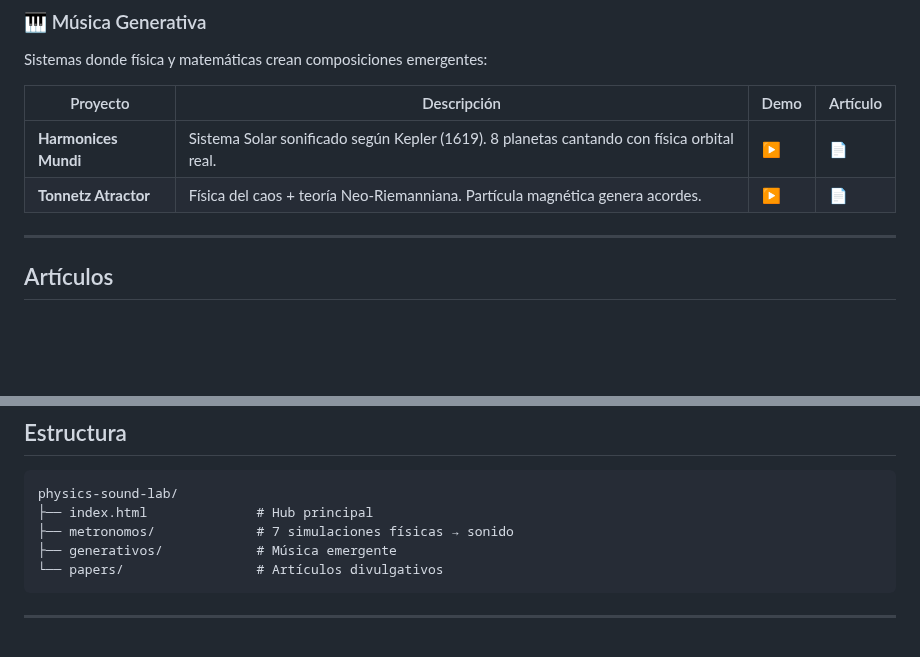
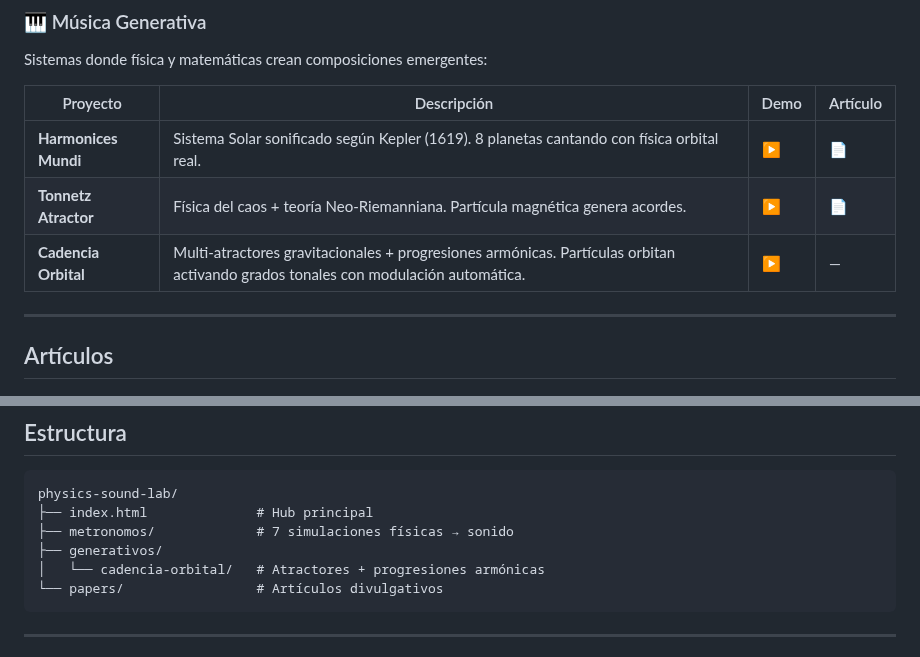
Before and after one commit to cjlkaiser-cpu/physics-sound-lab, a Markdown page: README.md, 2 parts joined by grey strips. GitHub-like rendering; blank space fills up the shorter version.

Commit message:
docs: add Cadencia Orbital to main README
🤖 Generated with [Claude Code](https://claude.com/claude-code)

Co-Authored-By: Claude Opus 4.5 <noreply@anthropic.com>

````diff
--- a/README.md
+++ b/README.md
@@ -30,6 +30,7 @@ Sistemas donde física y matemáticas crean composiciones emergentes:
 |----------|-------------|------|----------|
 | **Harmonices Mundi** | Sistema Solar sonificado según Kepler (1619). 8 planetas cantando con física orbital real. | [▶](https://cjlkaiser-cpu.github.io/harmonices-mundi/) | [📄](https://cjlkaiser-cpu.github.io/physics-sound-lab/papers/harmonices-mundi/ARTICLE_v1.html) |
 | **Tonnetz Atractor** | Física del caos + teoría Neo-Riemanniana. Partícula magnética genera acordes. | [▶](https://cjlkaiser-cpu.github.io/tonnetz-atractor/) | [📄](https://cjlkaiser-cpu.github.io/physics-sound-lab/papers/paper-tonnetz-atractor/ARTICLE_v1.html) |
+| **Cadencia Orbital** | Multi-atractores gravitacionales + progresiones armónicas. Partículas orbitan activando grados tonales con modulación automática. | [▶](https://cjlkaiser-cpu.github.io/physics-sound-lab/generativos/cadencia-orbital/cadencia-orbital.html) | — |
 
 ---
 
@@ -60,7 +61,8 @@ Física de sistemas caóticos + teoría musical del siglo XIX = música generati
 physics-sound-lab/
 ├── index.html              # Hub principal
 ├── metronomos/             # 7 simulaciones físicas → sonido
-├── generativos/            # Música emergente
+├── generativos/
+│   └── cadencia-orbital/   # Atractores + progresiones armónicas
 └── papers/                 # Artículos divulgativos
 ```
 
````
